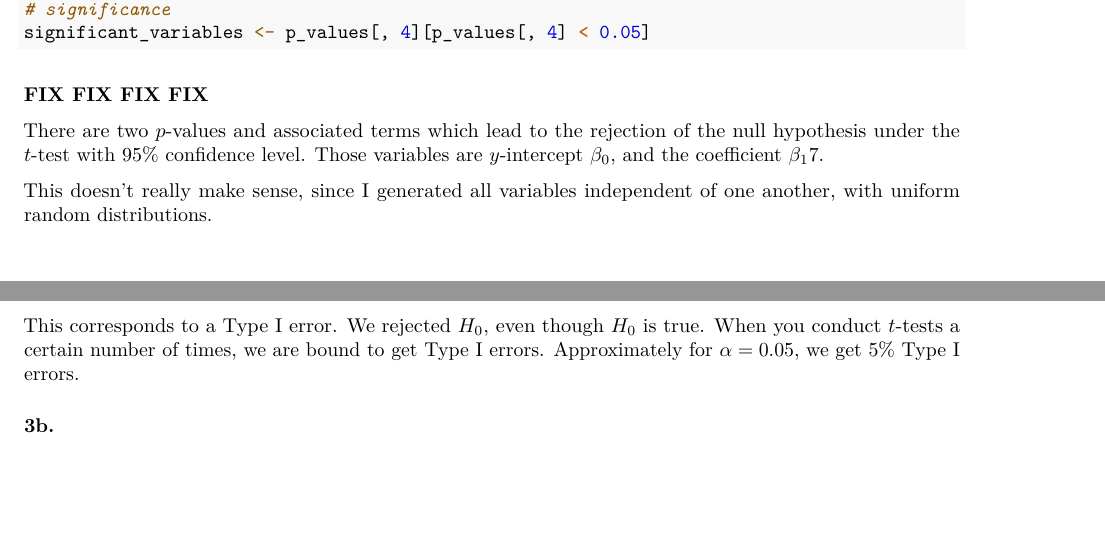
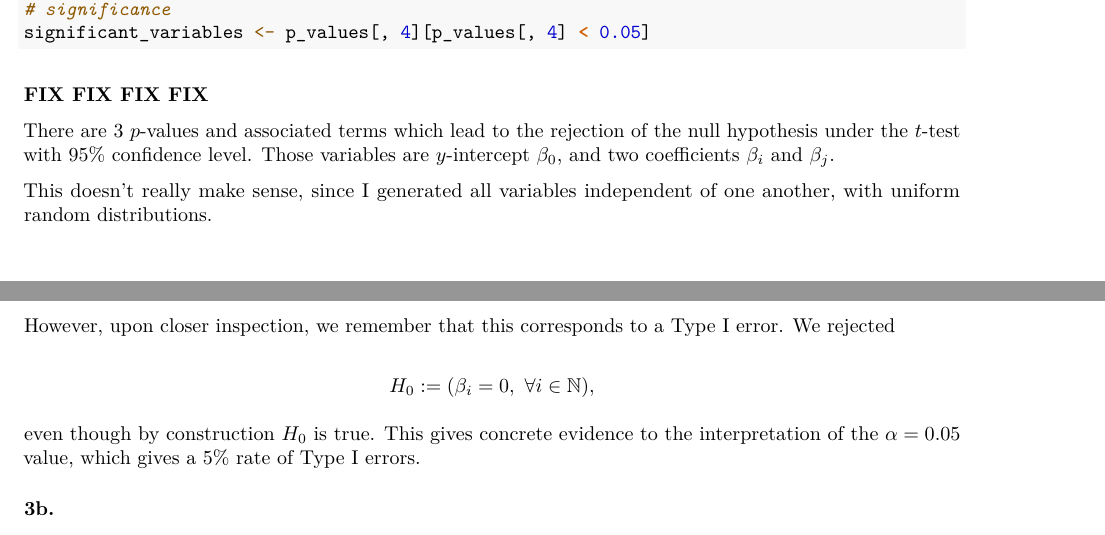
Before and after one commit to NaimChowdhury/Statistical_Inference, an R Markdown document (2020-06-15_HW7/2020-06-16_HW7.Rmd): two parts of pages 5 and 6 of 8, joined at a grey line, cut so that both start at the same text, the shorter picture padded with empty space. Rendered offline with R 4.5, knitr and Pandoc, then LaTeX, with nearby package versions; code that draws random numbers runs with fixed seeds of ours; some code elsewhere in the file could not run offline.

Commit message:
Fixed 3a. where I misinterpreted the pvalue of a hypothesis test.

````diff
--- a/2020-06-15_HW7/2020-06-16_HW7.Rmd
+++ b/2020-06-15_HW7/2020-06-16_HW7.Rmd
@@ -263,11 +263,15 @@ p_values <- summary(lm.obj)$coefficients
 significant_variables <- p_values[,4][p_values[,4] < 0.05]
 ```
 ### FIX FIX FIX FIX
-There are two $p$-values and associated terms which lead to the rejection of the null hypothesis under the $t$-test with 95% confidence level. Those variables are $y$-intercept $\beta_0$, and the coefficient $\beta_17$.
+There are 3 $p$-values and associated terms which lead to the rejection of the null hypothesis under the $t$-test with 95% confidence level. Those variables are $y$-intercept $\beta_0$, and two coefficients $\beta_i$ and $\beta_j$.
 
 This doesn't really make sense, since I generated all variables independent of one another, with uniform random distributions.
 
-This corresponds to a Type I error. We rejected $H_0$, even though $H_0$ is true. When you conduct $t$-tests a certain number of times, we are bound to get Type I errors. Approximately for $\alpha = 0.05$, we get 5% Type I errors.
+However, upon closer inspection, we remember that this corresponds to a Type I error. We rejected
+
+$$H_0:= (\beta_i = 0, \ \forall i\in \mathbb{N}),$$
+
+even though by construction $H_0$ is true. This gives concrete evidence to the interpretation of the $\alpha = 0.05$ value, which gives a 5% rate of Type I errors.
 
 ### 3b.
 
````
